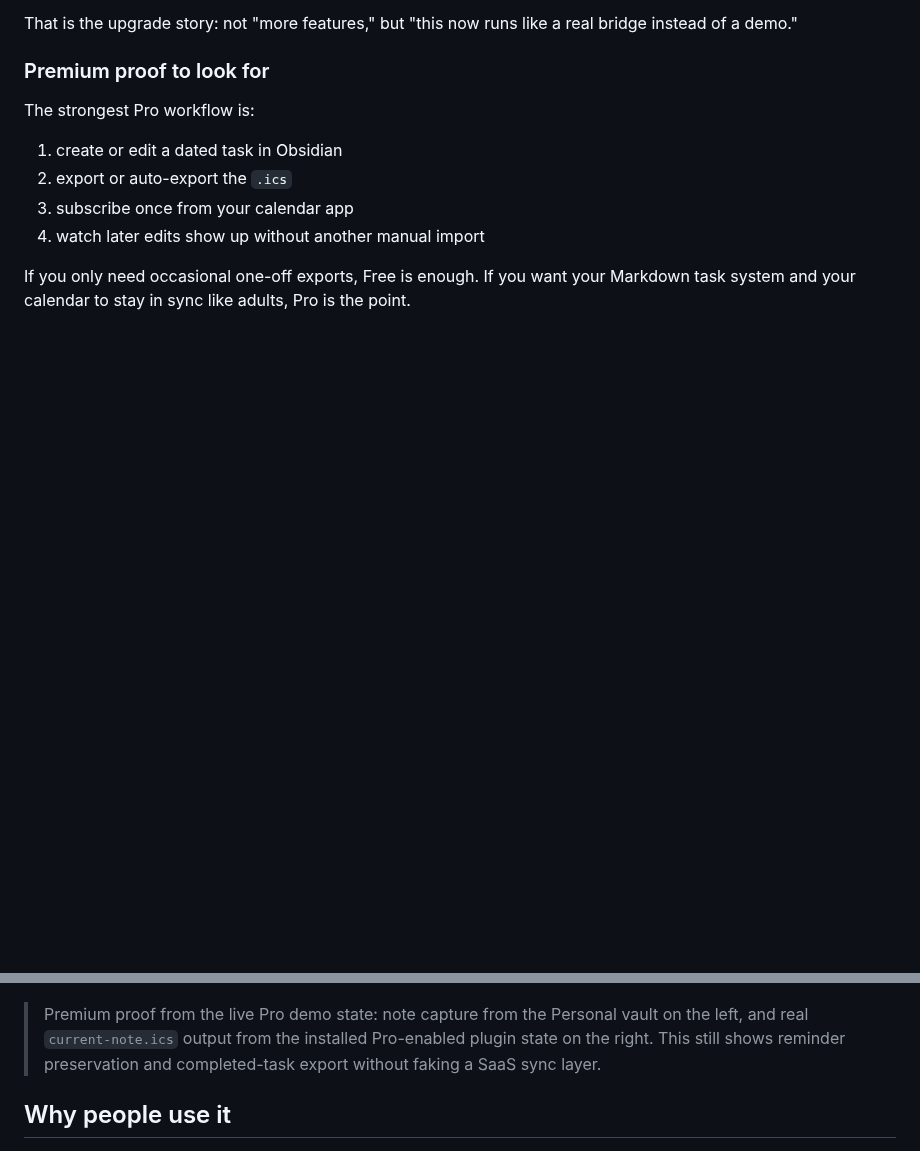
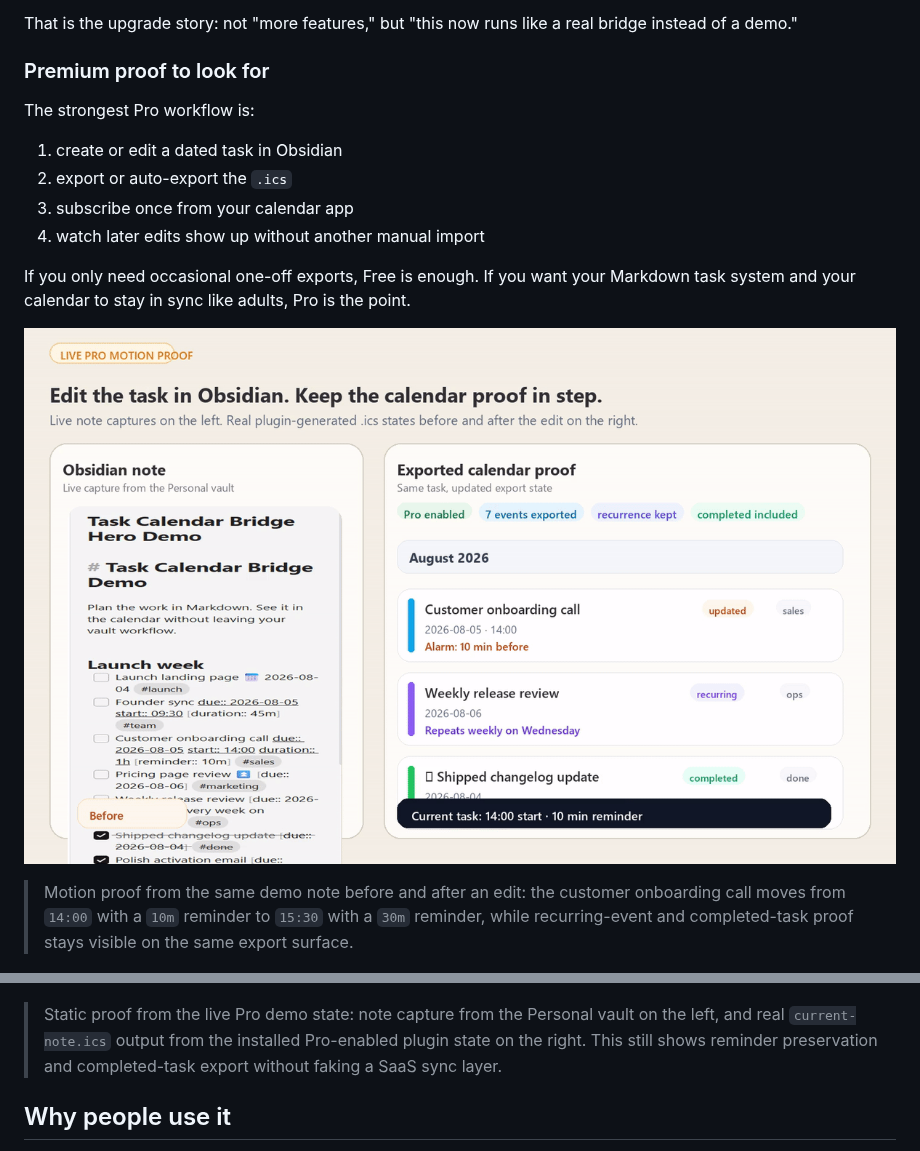
Before and after one commit to israerusan/obsidian-task-calendar-bridge, a Markdown page: README.md, 2 parts joined by grey strips. Drawn GitHub-style; pictures changed too: docs/assets/task-calendar-bridge-pro-motion-v1.gif (added); blank space fills up the shorter version.

Commit message:
docs: add Task Calendar Bridge premium motion proof

```diff
--- a/README.md
+++ b/README.md
@@ -63,9 +63,13 @@ The strongest Pro workflow is:
 
 If you only need occasional one-off exports, Free is enough. If you want your Markdown task system and your calendar to stay in sync like adults, Pro is the point.
 
+![Task Calendar Bridge Pro motion proof: edit the task in Obsidian, then see the exported calendar proof update](docs/assets/task-calendar-bridge-pro-motion-v1.gif)
+
+> Motion proof from the same demo note before and after an edit: the customer onboarding call moves from `14:00` with a `10m` reminder to `15:30` with a `30m` reminder, while recurring-event and completed-task proof stays visible on the same export surface.
+
 ![Task Calendar Bridge Pro proof: live Obsidian note on the left, real exported calendar output on the right](docs/assets/task-calendar-bridge-pro-proof-v1.png)
 
-> Premium proof from the live Pro demo state: note capture from the Personal vault on the left, and real `current-note.ics` output from the installed Pro-enabled plugin state on the right. This still shows reminder preservation and completed-task export without faking a SaaS sync layer.
+> Static proof from the live Pro demo state: note capture from the Personal vault on the left, and real `current-note.ics` output from the installed Pro-enabled plugin state on the right. This still shows reminder preservation and completed-task export without faking a SaaS sync layer.
 
 ## Why people use it
 
```
